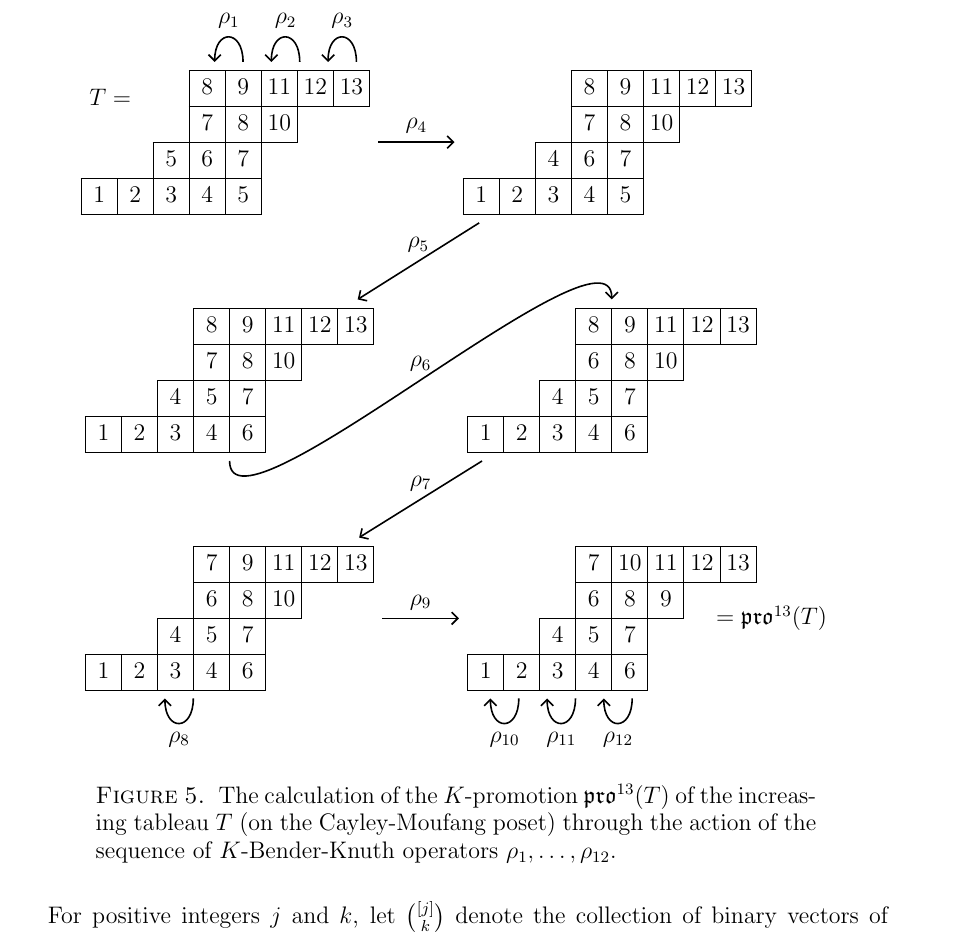
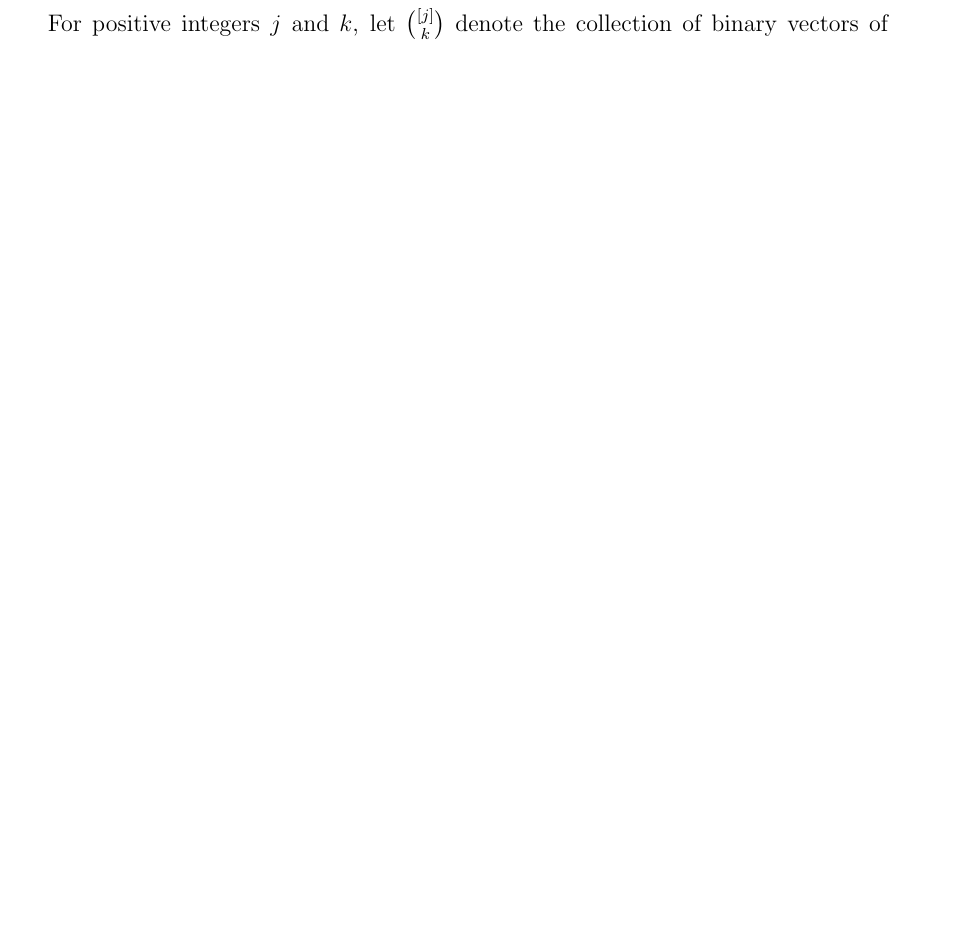
Before and after one commit to dogestoyevsky/ExceptionalPlanePartitions, a LaTeX paper (exceptionals4.tex): part of page 9 of 25 before the commit and part of page 9 of 24 after it, cut at the place of the change, the shorter picture padded with empty space. Compiled offline with pdfLaTeX.

Commit message:
removing BK promotion figure

```diff
--- a/exceptionals4.tex
+++ b/exceptionals4.tex
@@ -456,46 +456,46 @@ Let $\rep_{1 \rightarrow \bullet}$ be the operator on $\inc^m(\lambda)$ that rep
 %\caption{The three increasing tableaux on the right are obtained from the increasing tableau at left by applying the indicated $K$-Bender-Knuth operators. The arrows point in both directions since each $K$-Bender-Knuth operator is involutive.}\label{fig:kbk}
 %\end{figure}
 
-\begin{figure}[h]
-\begin{center}
-\begin{tikzpicture}
-\node (T) {$T= \!\!\!\!\!\!\!$\hspace{-4mm}\ytableaushort{ \none \none \none 89{11}{12}{13},\none \none \none 78{10},\none \none 567, 12345}};
-\node[right  = 1.35 of T] (T4) {\ytableaushort{ \none \none \none 89{11}{12}{13}, \none \none \none 78{10}, \none \none 467, 12345}};
-\node[below  = 1.35 of T] (T5) {\ytableaushort{   \none \none \none 89{11}{12}{13}, \none \none \none 78{10},\none \none 457,12346}};
-\node[right  = 1.35 of T5] (T6) {\ytableaushort{   \none \none \none 89{11}{12}{13}, \none \none \none 68{10},\none \none 457, 12346 }};
-\node[below  = 1.35 of T5] (T7) {\ytableaushort{   \none \none \none 79{11}{12}{13},\none \none \none 68{10},\none \none 457, 12346 }};
-\node[right  = 1.35 of T7] (T9) {\ytableaushort{  \none \none \none 7{10}{11}{12}{13},\none \none \none 689, \none \none 457, 12346 }};
-\node[right = -1 of T9] (finishlabel) {$=\pro^{13}(T)$};
-\node[below left = -.3 and -0.7 of T9] (fake1) {};
-\node[below left = -.3 and -1.2 of T9] (fake2) {};
-\node[below left = -.3 and -1.7 of T9] (fake3) {};
-\node[below left = -.3 and -2.2 of T9] (fake4) {};
-\node[below left = -.3 and -2.7 of T9] (fake5) {};
-\node[below left = -.3 and -3.2 of T9] (fake6) {};
-\node[above left = -.3 and -2.5 of T] (fake7) {};
-\node[above left = -.3 and -3.0 of T] (fake8) {};
-\node[above left = -.3 and -3.5 of T] (fake9) {};
-\node[above left = -.3 and -4.0 of T] (fake10) {};
-\node[above left = -.3 and -4.5 of T] (fake11) {};
-\node[above left = -.3 and -5.0 of T] (fake12) {};
-\node[below left = -.3 and -1.7 of T7] (fake13) {};
-\node[below left = -.3 and -2.2 of T7] (fake14) {};
-\path (T) edge[pil]  node[above]{$\rho_4$} (T4);
-\path (T4) edge[pil] node[above]{$\rho_5$} (T5);
-\draw[->, thick] (T5.south) .. node[above]{$\rho_6$} controls ([yshift=-3cm] T5) and ([yshift=3cm] T6) .. (T6.north);
-\path (T6) edge[pil] node[above]{$\rho_7$} (T7);
-\path (fake14) edge[pil,out=270,in=270,looseness=3] node[below]{$\rho_8$} (fake13);
-\path (T7) edge[pil] node[above]{$\rho_9$} (T9);
-\path (fake2) edge[pil, out=270, in=270, looseness=3] node[below]{$\rho_{10}$} (fake1);
-\path (fake4) edge[pil, out=270, in=270, looseness=3] node[below]{$\rho_{11}$} (fake3);
-\path (fake6) edge[pil, out=270, in=270, looseness=3] node[below]{$\rho_{12}$} (fake5);
-\path (fake8) edge[pil, out=90, in=90, looseness=3] node[above]{$\rho_1$} (fake7);
-\path (fake10) edge[pil, out=90, in=90, looseness=3] node[above]{$\rho_2$} (fake9);
-\path (fake12) edge[pil, out=90, in=90, looseness=3] node[above]{$\rho_3$} (fake11);
-\end{tikzpicture}
-\end{center}
-\caption{The calculation of the $K$-promotion $\pro^{13}(T)$ of the increasing tableau $T$ (on the Cayley-Moufang poset) through the action of the sequence of $K$-Bender-Knuth operators $\rho_1, \dots, \rho_{12}$.}\label{fig:promotion}
-\end{figure}
+%\begin{figure}[h]
+%\begin{center}
+%\begin{tikzpicture}
+%\node (T) {$T= \!\!\!\!\!\!\!$\hspace{-4mm}\ytableaushort{ \none \none \none 89{11}{12}{13},\none \none \none 78{10},\none \none 567, 12345}};
+%\node[right  = 1.35 of T] (T4) {\ytableaushort{ \none \none \none 89{11}{12}{13}, \none \none \none 78{10}, \none \none 467, 12345}};
+%\node[below  = 1.35 of T] (T5) {\ytableaushort{   \none \none \none 89{11}{12}{13}, \none \none \none 78{10},\none \none 457,12346}};
+%\node[right  = 1.35 of T5] (T6) {\ytableaushort{   \none \none \none 89{11}{12}{13}, \none \none \none 68{10},\none \none 457, 12346 }};
+%\node[below  = 1.35 of T5] (T7) {\ytableaushort{   \none \none \none 79{11}{12}{13},\none \none \none 68{10},\none \none 457, 12346 }};
+%\node[right  = 1.35 of T7] (T9) {\ytableaushort{  \none \none \none 7{10}{11}{12}{13},\none \none \none 689, \none \none 457, 12346 }};
+%\node[right = -1 of T9] (finishlabel) {$=\pro^{13}(T)$};
+%\node[below left = -.3 and -0.7 of T9] (fake1) {};
+%\node[below left = -.3 and -1.2 of T9] (fake2) {};
+%\node[below left = -.3 and -1.7 of T9] (fake3) {};
+%\node[below left = -.3 and -2.2 of T9] (fake4) {};
+%\node[below left = -.3 and -2.7 of T9] (fake5) {};
+%\node[below left = -.3 and -3.2 of T9] (fake6) {};
+%\node[above left = -.3 and -2.5 of T] (fake7) {};
+%\node[above left = -.3 and -3.0 of T] (fake8) {};
+%\node[above left = -.3 and -3.5 of T] (fake9) {};
+%\node[above left = -.3 and -4.0 of T] (fake10) {};
+%\node[above left = -.3 and -4.5 of T] (fake11) {};
+%\node[above left = -.3 and -5.0 of T] (fake12) {};
+%\node[below left = -.3 and -1.7 of T7] (fake13) {};
+%\node[below left = -.3 and -2.2 of T7] (fake14) {};
+%\path (T) edge[pil]  node[above]{$\rho_4$} (T4);
+%\path (T4) edge[pil] node[above]{$\rho_5$} (T5);
+%\draw[->, thick] (T5.south) .. node[above]{$\rho_6$} controls ([yshift=-3cm] T5) and ([yshift=3cm] T6) .. (T6.north);
+%\path (T6) edge[pil] node[above]{$\rho_7$} (T7);
+%\path (fake14) edge[pil,out=270,in=270,looseness=3] node[below]{$\rho_8$} (fake13);
+%\path (T7) edge[pil] node[above]{$\rho_9$} (T9);
+%\path (fake2) edge[pil, out=270, in=270, looseness=3] node[below]{$\rho_{10}$} (fake1);
+%\path (fake4) edge[pil, out=270, in=270, looseness=3] node[below]{$\rho_{11}$} (fake3);
+%\path (fake6) edge[pil, out=270, in=270, looseness=3] node[below]{$\rho_{12}$} (fake5);
+%\path (fake8) edge[pil, out=90, in=90, looseness=3] node[above]{$\rho_1$} (fake7);
+%\path (fake10) edge[pil, out=90, in=90, looseness=3] node[above]{$\rho_2$} (fake9);
+%\path (fake12) edge[pil, out=90, in=90, looseness=3] node[above]{$\rho_3$} (fake11);
+%\end{tikzpicture}
+%\end{center}
+%\caption{The calculation of the $K$-promotion $\pro^{13}(T)$ of the increasing tableau $T$ (on the Cayley-Moufang poset) through the action of the sequence of $K$-Bender-Knuth operators $\rho_1, \dots, \rho_{12}$.}\label{fig:promotion}
+%\end{figure}
 
 \subsection{The equivariant bijection}\label{sec:equivariant}
 
```
Also changed, not shown: exceptionals4.pdf, 5 other files.
